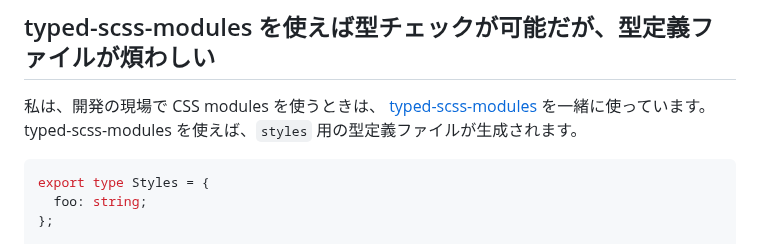
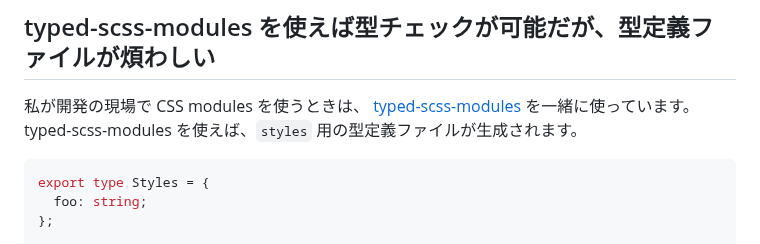
Before and after one commit to tonkotsuboy/zenn-articles, a Markdown page: articles/vanilla-extract.md, the part around one of its changes. GitHub-like rendering.

Commit message:
Refine text and code snippets in vanilla-extract article

````diff
--- a/articles/vanilla-extract.md
+++ b/articles/vanilla-extract.md
@@ -85,7 +85,7 @@ TypeScript 4.2 で導入された `noPropertyAccessFromIndexSignature` [^2]を `
 
 ## typed-scss-modules を使えば型チェックが可能だが、型定義ファイルが煩わしい
 
-私は、開発の現場で CSS modules を使うときは、 [typed-scss-modules](https://www.npmjs.com/package/typed-scss-modules) を一緒に使っています。 typed-scss-modules を使えば、`styles` 用の型定義ファイルが生成されます。
+私が開発の現場で CSS modules を使うときは、 [typed-scss-modules](https://www.npmjs.com/package/typed-scss-modules) を一緒に使っています。 typed-scss-modules を使えば、`styles` 用の型定義ファイルが生成されます。
 
 ```ts
 export type Styles = {
````
Also changed, not shown: other parts of articles/vanilla-extract.md (+2 -1 lines).
